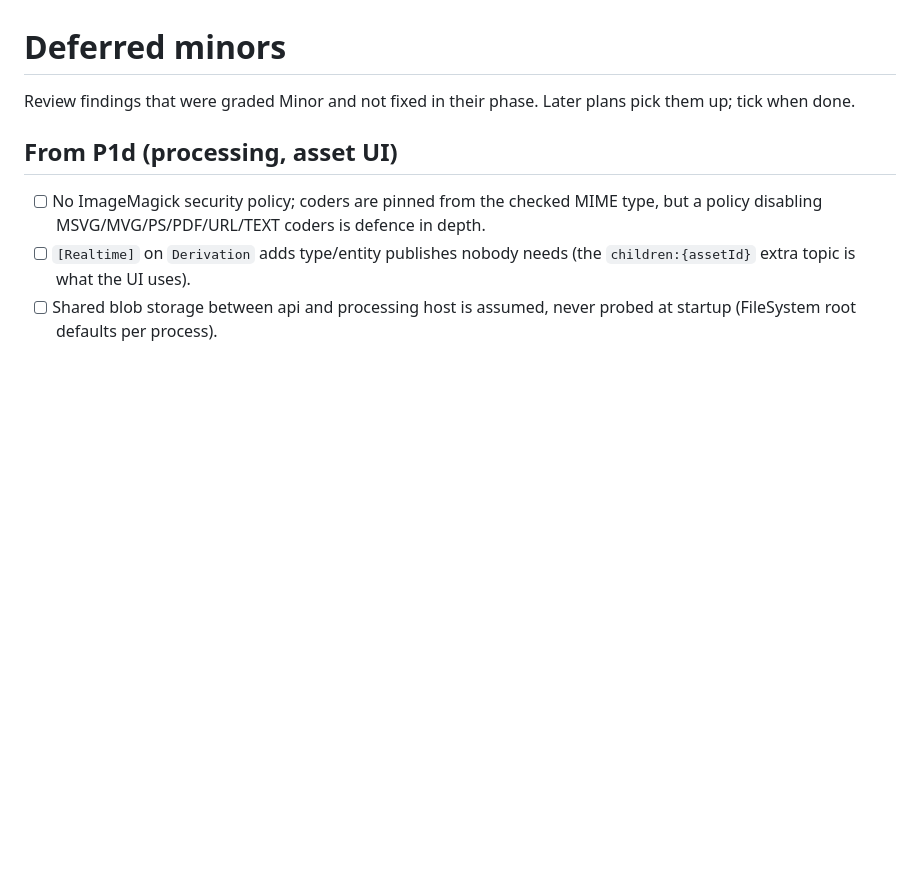
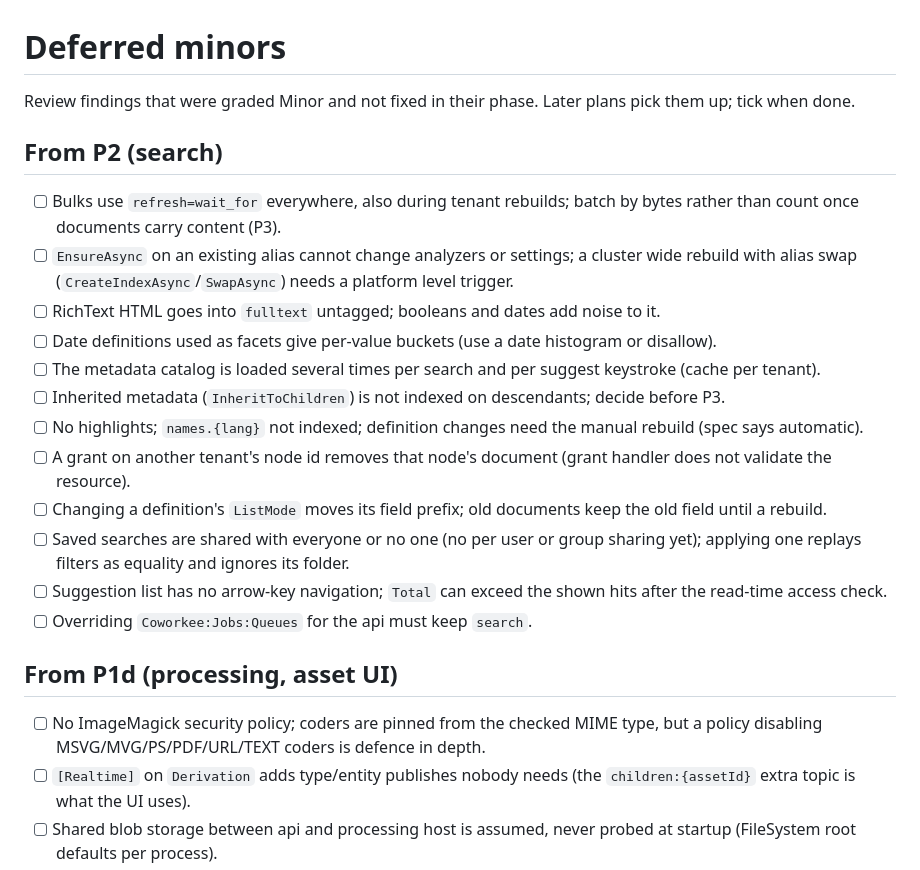
Before and after one commit to fgilde/sharemee, a Markdown page: docs/superpowers/deferred-minors.md, the part around the change. Drawn GitHub-style; blank space fills up the shorter version.

```diff
--- a/docs/superpowers/deferred-minors.md
+++ b/docs/superpowers/deferred-minors.md
@@ -1,6 +1,21 @@
 # Deferred minors
 
 Review findings that were graded Minor and not fixed in their phase. Later plans pick them up; tick when done.
+
+## From P2 (search)
+
+- [ ] Bulks use `refresh=wait_for` everywhere, also during tenant rebuilds; batch by bytes rather than count once documents carry content (P3).
+- [ ] `EnsureAsync` on an existing alias cannot change analyzers or settings; a cluster wide rebuild with alias swap (`CreateIndexAsync`/`SwapAsync`) needs a platform level trigger.
+- [ ] RichText HTML goes into `fulltext` untagged; booleans and dates add noise to it.
+- [ ] Date definitions used as facets give per-value buckets (use a date histogram or disallow).
+- [ ] The metadata catalog is loaded several times per search and per suggest keystroke (cache per tenant).
+- [ ] Inherited metadata (`InheritToChildren`) is not indexed on descendants; decide before P3.
+- [ ] No highlights; `names.{lang}` not indexed; definition changes need the manual rebuild (spec says automatic).
+- [ ] A grant on another tenant's node id removes that node's document (grant handler does not validate the resource).
+- [ ] Changing a definition's `ListMode` moves its field prefix; old documents keep the old field until a rebuild.
+- [ ] Saved searches are shared with everyone or no one (no per user or group sharing yet); applying one replays filters as equality and ignores its folder.
+- [ ] Suggestion list has no arrow-key navigation; `Total` can exceed the shown hits after the read-time access check.
+- [ ] Overriding `Coworkee:Jobs:Queues` for the api must keep `search`.
 
 ## From P1d (processing, asset UI)
 
```
